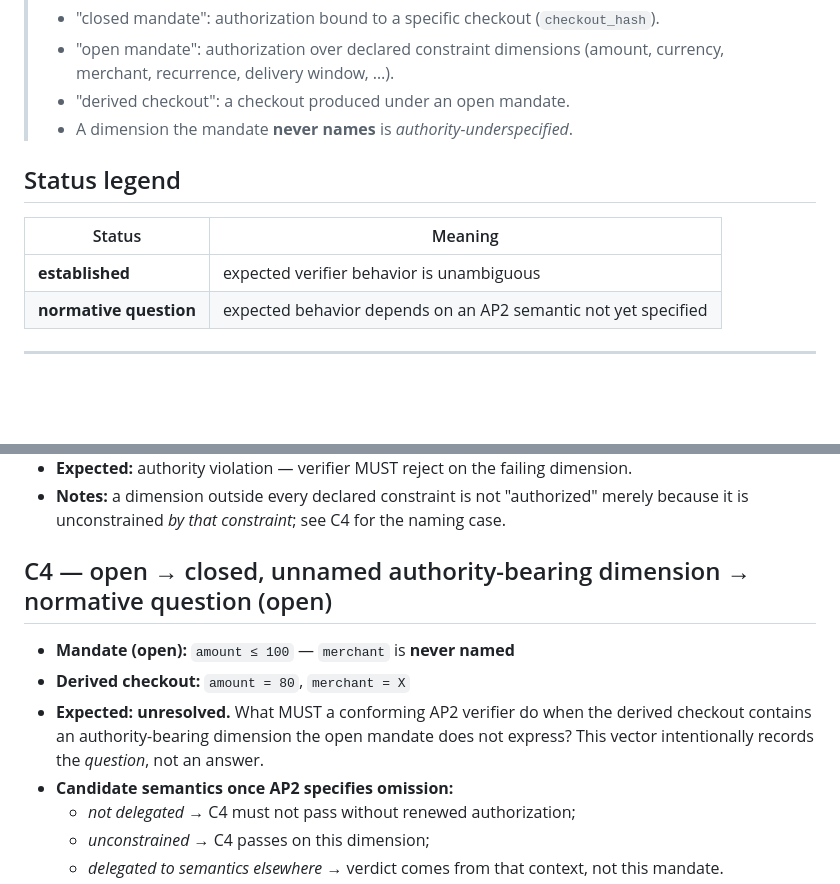
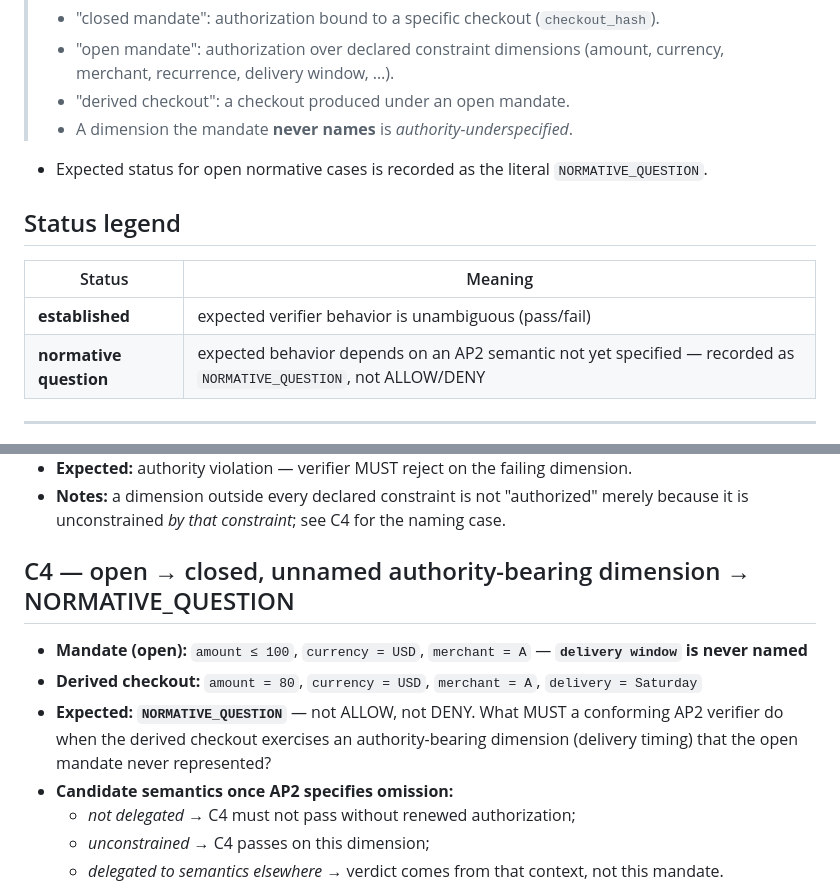
Before and after one commit to felixpg13-glitch/spendshield, a Markdown page: docs/conformance/ap2-authority-vectors.md, 2 parts joined by grey strips. Drawn GitHub-style; blank space fills up the shorter version.

Commit message:
conformance: C4 delivery-window example + NORMATIVE_QUESTION status token (per arjun2075 refinement)

```diff
--- a/docs/conformance/ap2-authority-vectors.md
+++ b/docs/conformance/ap2-authority-vectors.md
@@ -14,12 +14,13 @@
 >   (amount, currency, merchant, recurrence, delivery window, …).
 > - "derived checkout": a checkout produced under an open mandate.
 > - A dimension the mandate **never names** is *authority-underspecified*.
+- Expected status for open normative cases is recorded as the literal `NORMATIVE_QUESTION`.
 
 ## Status legend
 | Status | Meaning |
 |---|---|
-| **established** | expected verifier behavior is unambiguous |
-| **normative question** | expected behavior depends on an AP2 semantic not yet specified |
+| **established** | expected verifier behavior is unambiguous (pass/fail) |
+| **normative question** | expected behavior depends on an AP2 semantic not yet specified — recorded as `NORMATIVE_QUESTION`, not ALLOW/DENY |
 
 ---
 
@@ -47,13 +48,15 @@
 - **Notes:** a dimension outside every declared constraint is not "authorized" merely
   because it is unconstrained *by that constraint*; see C4 for the naming case.
 
-## C4 — open → closed, unnamed authority-bearing dimension → normative question (open)
+## C4 — open → closed, unnamed authority-bearing dimension → NORMATIVE_QUESTION
 
-- **Mandate (open):** `amount ≤ 100` — `merchant` is **never named**
-- **Derived checkout:** `amount = 80`, `merchant = X`
-- **Expected:** **unresolved.** What MUST a conforming AP2 verifier do when the derived
-  checkout contains an authority-bearing dimension the open mandate does not express?
-  This vector intentionally records the *question*, not an answer.
+- **Mandate (open):** `amount ≤ 100`, `currency = USD`, `merchant = A` —
+  **`delivery window` is never named**
+- **Derived checkout:** `amount = 80`, `currency = USD`, `merchant = A`,
+  `delivery = Saturday`
+- **Expected:** **`NORMATIVE_QUESTION`** — not ALLOW, not DENY. What MUST a
+  conforming AP2 verifier do when the derived checkout exercises an authority-bearing
+  dimension (delivery timing) that the open mandate never represented?
 - **Candidate semantics once AP2 specifies omission:**
   - *not delegated* → C4 must not pass without renewed authorization;
   - *unconstrained* → C4 passes on this dimension;
```
